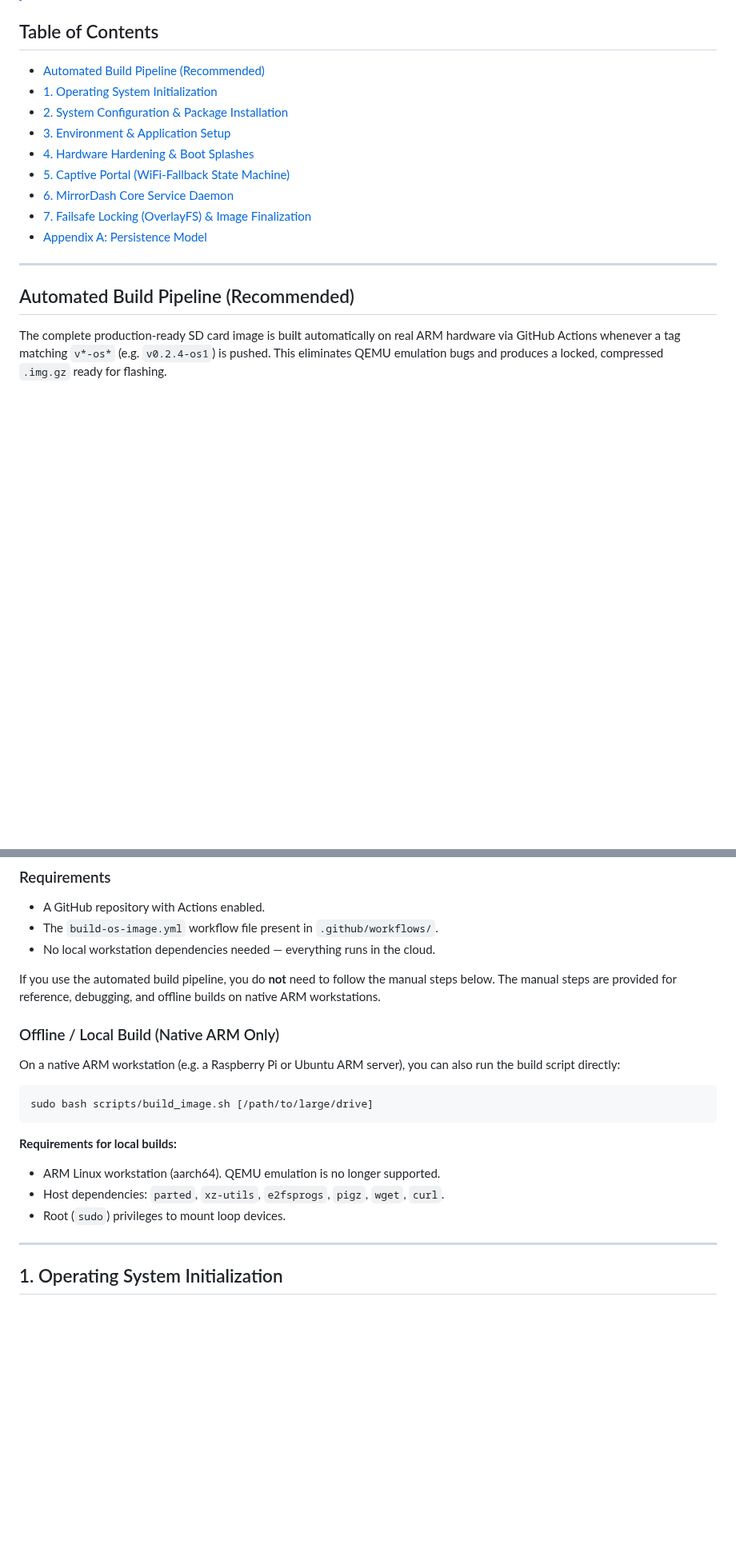
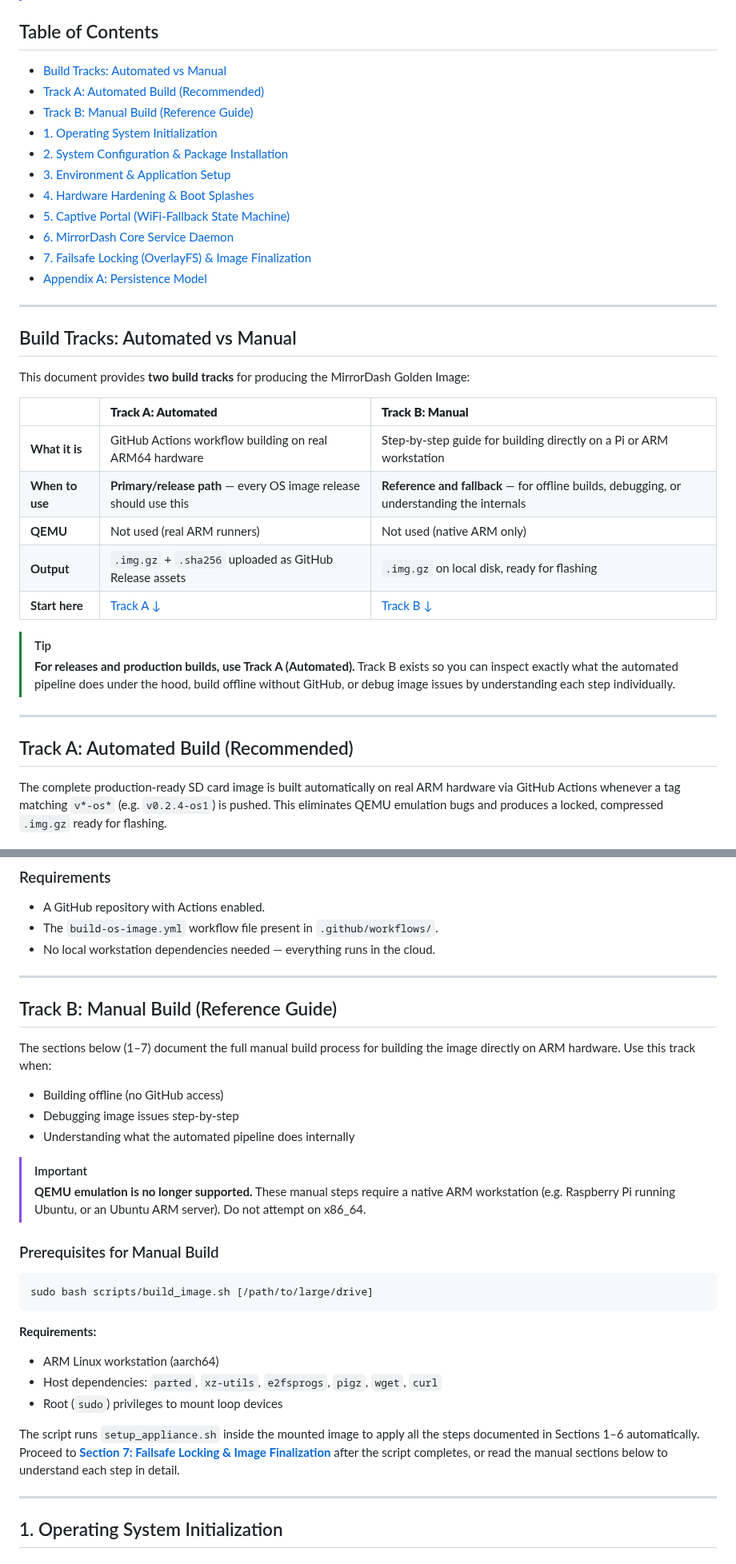
Before and after one commit to Menturan/MirrorDash, a Markdown page: GOLDEN_IMAGE.md, 2 parts joined by grey strips. Shown at 80% size. Rendered like a GitHub page; blank space fills up the shorter version.

Commit message:
docs: restructure GOLDEN_IMAGE.md with clear Track A (automated) vs Track B (manual reference) split

````diff
--- a/GOLDEN_IMAGE.md
+++ b/GOLDEN_IMAGE.md
@@ -7,7 +7,9 @@ This guide details the step-by-step procedure to build, configure, harden, and c
 
 ## Table of Contents
 
-- [Automated Build Pipeline (Recommended)](#automated-build-pipeline-recommended)
+- [Build Tracks: Automated vs Manual](#build-tracks-automated-vs-manual)
+- [Track A: Automated Build (Recommended)](#track-a-automated-build-recommended)
+- [Track B: Manual Build (Reference Guide)](#track-b-manual-build-reference-guide)
 - [1. Operating System Initialization](#1-operating-system-initialization)
 - [2. System Configuration & Package Installation](#2-system-configuration--package-installation)
 - [3. Environment & Application Setup](#3-environment--application-setup)
@@ -19,7 +21,24 @@ This guide details the step-by-step procedure to build, configure, harden, and c
 
 ---
 
-## Automated Build Pipeline (Recommended)
+## Build Tracks: Automated vs Manual
+
+This document provides **two build tracks** for producing the MirrorDash Golden Image:
+
+| | **Track A: Automated** | **Track B: Manual** |
+|:---|:---|:---|
+| **What it is** | GitHub Actions workflow building on real ARM64 hardware | Step-by-step guide for building directly on a Pi or ARM workstation |
+| **When to use** | **Primary/release path** — every OS image release should use this | **Reference and fallback** — for offline builds, debugging, or understanding the internals |
+| **QEMU** | Not used (real ARM runners) | Not used (native ARM only) |
+| **Output** | `.img.gz` + `.sha256` uploaded as GitHub Release assets | `.img.gz` on local disk, ready for flashing |
+| **Start here** | [Track A ↓](#track-a-automated-build-recommended) | [Track B ↓](#track-b-manual-build-reference-guide) |
+
+> [!TIP]
+> **For releases and production builds, use Track A (Automated).** Track B exists so you can inspect exactly what the automated pipeline does under the hood, build offline without GitHub, or debug image issues by understanding each step individually.
+
+---
+
+## Track A: Automated Build (Recommended)
 
 The complete production-ready SD card image is built automatically on real ARM hardware via GitHub Actions whenever a tag matching `v*-os*` (e.g. `v0.2.4-os1`) is pushed. This eliminates QEMU emulation bugs and produces a locked, compressed `.img.gz` ready for flashing.
 
@@ -43,20 +62,31 @@ The complete production-ready SD card image is built automatically on real ARM h
 - The `build-os-image.yml` workflow file present in `.github/workflows/`.
 - No local workstation dependencies needed — everything runs in the cloud.
 
-If you use the automated build pipeline, you do **not** need to follow the manual steps below. The manual steps are provided for reference, debugging, and offline builds on native ARM workstations.
+---
 
-### Offline / Local Build (Native ARM Only)
+## Track B: Manual Build (Reference Guide)
 
-On a native ARM workstation (e.g. a Raspberry Pi or Ubuntu ARM server), you can also run the build script directly:
+The sections below (1–7) document the full manual build process for building the image directly on ARM hardware. Use this track when:
+
+- Building offline (no GitHub access)
+- Debugging image issues step-by-step
+- Understanding what the automated pipeline does internally
+
+> [!IMPORTANT]
+> **QEMU emulation is no longer supported.** These manual steps require a native ARM workstation (e.g. Raspberry Pi running Ubuntu, or an Ubuntu ARM server). Do not attempt on x86_64.
+
+### Prerequisites for Manual Build
 
 ```bash
 sudo bash scripts/build_image.sh [/path/to/large/drive]
 ```
 
-**Requirements for local builds:**
-- ARM Linux workstation (aarch64). QEMU emulation is no longer supported.
-- Host dependencies: `parted`, `xz-utils`, `e2fsprogs`, `pigz`, `wget`, `curl`.
-- Root (`sudo`) privileges to mount loop devices.
+**Requirements:**
+- ARM Linux workstation (aarch64)
+- Host dependencies: `parted`, `xz-utils`, `e2fsprogs`, `pigz`, `wget`, `curl`
+- Root (`sudo`) privileges to mount loop devices
+
+The script runs `setup_appliance.sh` inside the mounted image to apply all the steps documented in Sections 1–6 automatically. Proceed to **[Section 7: Failsafe Locking & Image Finalization](#7-failsafe-locking-overlayfs--image-finalization)** after the script completes, or read the manual sections below to understand each step in detail.
 
 ---
 
````
